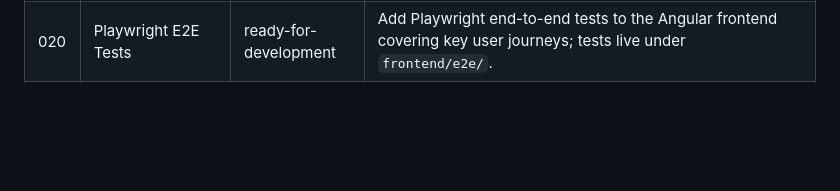
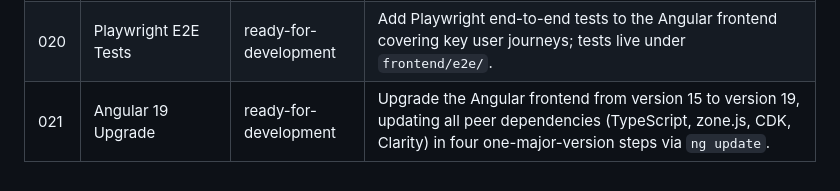
Before and after one commit to moeschl95/ai-agent-kata, a Markdown page: Java/requirements/OVERVIEW.md, the part around the change. GitHub-like rendering; blank space fills up the shorter version.

Commit message:
req: Angular 19 upgrade

```diff
--- a/Java/requirements/OVERVIEW.md
+++ b/Java/requirements/OVERVIEW.md
@@ -24,3 +24,4 @@ This file is auto-maintained. It is updated every time a task is created or its
 | 018 | Table Descending Sort Support | done | Enable toggle between ascending and descending sort orders in the inventory table; users can click a column header to sort ascending, then click again to sort descending. |
 | 019 | Single Projection Item Dropdown | done | Replace the plain text input in Single Item Projection with a dropdown select list of available inventory items. |
 | 020 | Playwright E2E Tests | ready-for-development | Add Playwright end-to-end tests to the Angular frontend covering key user journeys; tests live under `frontend/e2e/`. |
+| 021 | Angular 19 Upgrade | ready-for-development | Upgrade the Angular frontend from version 15 to version 19, updating all peer dependencies (TypeScript, zone.js, CDK, Clarity) in four one-major-version steps via `ng update`. |
```
Also changed, not shown: 2 other files.
